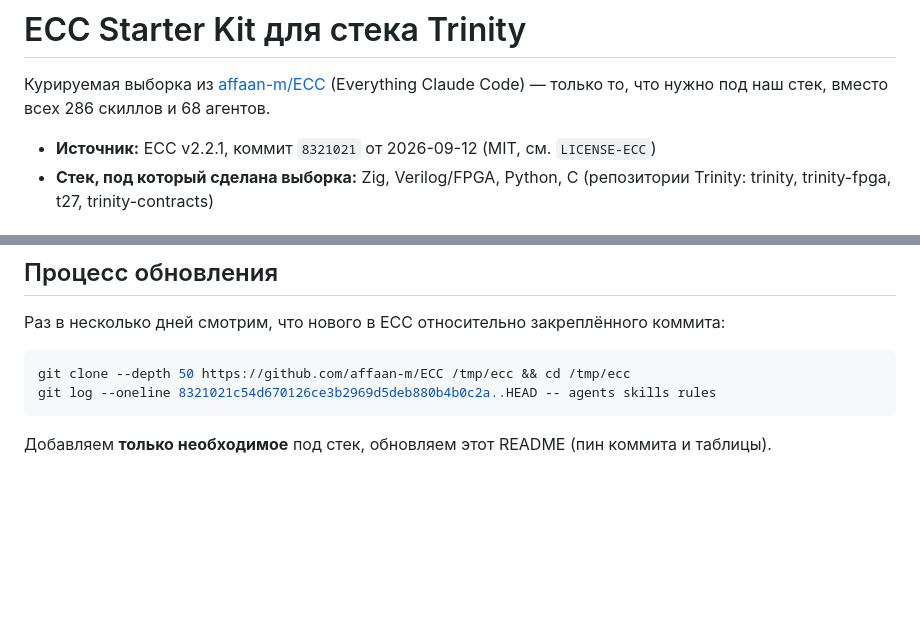
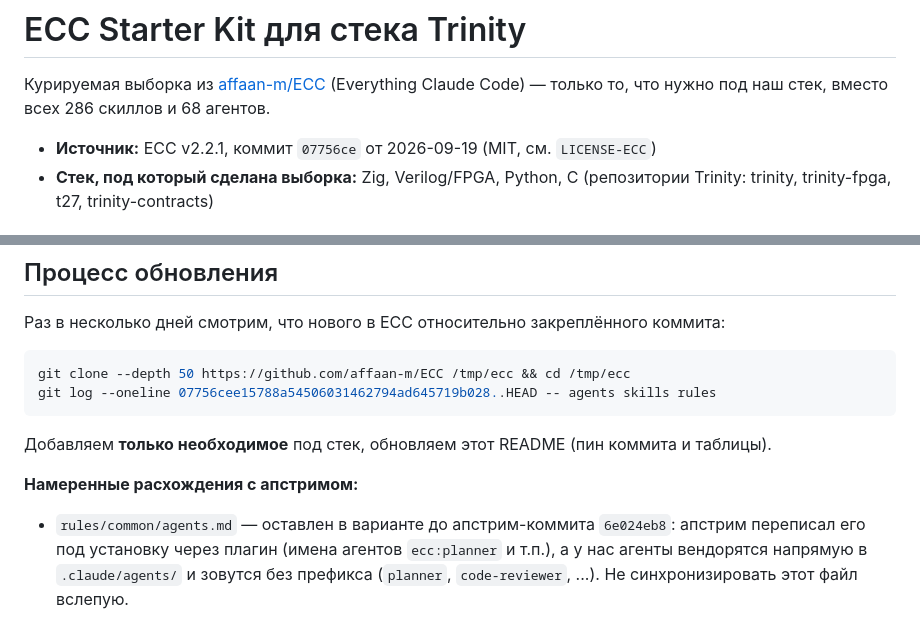
Before and after one commit to dmitrii-f-t27/dmitrii-f-t27, a Markdown page: ecc-starter/README.md, 2 parts joined by grey strips. Drawn GitHub-style; blank space fills up the shorter version.

Commit message:
Bump reviewed ECC pin to 07756ce; keep pre-plugin agents.md deliberately
Reviewed 55 upstream commits since 8321021. The only vendored-file change
rewrites rules/common/agents.md for plugin-scoped agent names
(ecc:planner via the ecc@ecc plugin), which is wrong for this starter
kit's direct-vendoring model where agents live in .claude/agents/ under
plain names. Skipped it and documented the divergence in the README so
future syncs don't pull it blindly. Nothing else touches vendored
components or the Trinity stack.

Co-Authored-By: Claude Fable 5 <noreply@anthropic.com>
Claude-Session: https://claude.ai/code/session_01C7ew2kJVAj13FNV7nqwG53

````diff
--- a/ecc-starter/README.md
+++ b/ecc-starter/README.md
@@ -3,7 +3,7 @@
 Курируемая выборка из [affaan-m/ECC](https://github.com/affaan-m/ECC) (Everything Claude Code) —
 только то, что нужно под наш стек, вместо всех 286 скиллов и 68 агентов.
 
-- **Источник:** ECC v2.2.1, коммит `8321021` от 2026-09-12 (MIT, см. `LICENSE-ECC`)
+- **Источник:** ECC v2.2.1, коммит `07756ce` от 2026-09-19 (MIT, см. `LICENSE-ECC`)
 - **Стек, под который сделана выборка:** Zig, Verilog/FPGA, Python, C (репозитории Trinity: trinity, trinity-fpga, t27, trinity-contracts)
 
 ## Состав (10 компонентов)
@@ -61,7 +61,14 @@ cd dmitrii-f-t27/ecc-starter
 
 ```bash
 git clone --depth 50 https://github.com/affaan-m/ECC /tmp/ecc && cd /tmp/ecc
-git log --oneline 8321021c54d670126ce3b2969d5deb880b4b0c2a..HEAD -- agents skills rules
+git log --oneline 07756cee15788a54506031462794ad645719b028..HEAD -- agents skills rules
 ```
 
 Добавляем **только необходимое** под стек, обновляем этот README (пин коммита и таблицы).
+
+**Намеренные расхождения с апстримом:**
+
+- `rules/common/agents.md` — оставлен в варианте до апстрим-коммита `6e024eb8`:
+  апстрим переписал его под установку через плагин (имена агентов `ecc:planner` и т.п.),
+  а у нас агенты вендорятся напрямую в `.claude/agents/` и зовутся без префикса
+  (`planner`, `code-reviewer`, ...). Не синхронизировать этот файл вслепую.
````
